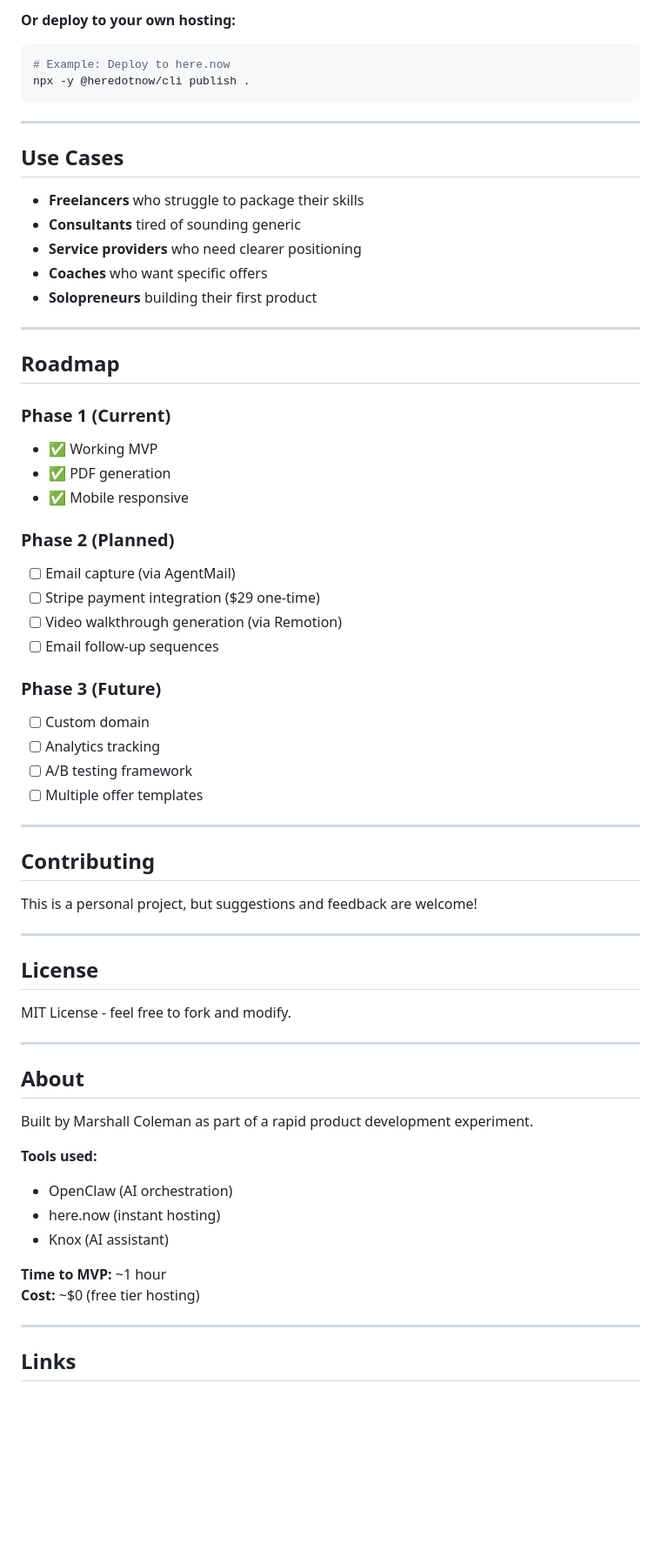
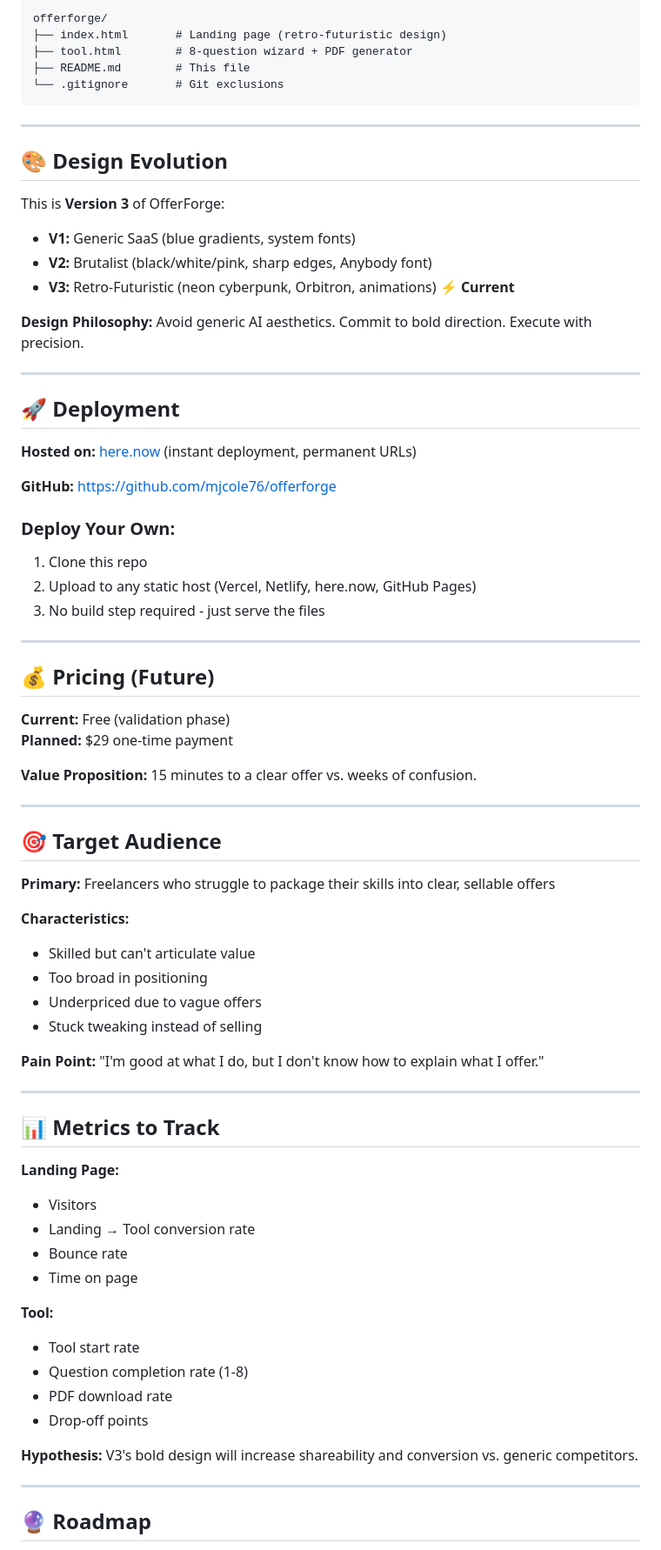
Before and after one commit to mjcole76/offerforge, a Markdown page: README.md, the part around one of its changes. Shown at 87% size. Drawn GitHub-style; blank space fills up the shorter version.

Commit message:
📝 Update README with V3 details and full documentation

````diff
--- a/README.md
+++ b/README.md
@@ -78,70 +76,78 @@ cd offerforge
 ```
-
-**Or deploy to your own hosting:**
-
-```bash
-# Example: Deploy to here.now
-npx -y @heredotnow/cli publish .
+offerforge/
+├── index.html       # Landing page (retro-futuristic design)
+├── tool.html        # 8-question wizard + PDF generator
+├── README.md        # This file
+└── .gitignore       # Git exclusions
 ```
 
 ---
 
-## Use Cases
+## 🎨 Design Evolution
 
-- **Freelancers** who struggle to package their skills
-- **Consultants** tired of sounding generic
-- **Service providers** who need clearer positioning
-- **Coaches** who want specific offers
-- **Solopreneurs** building their first product
+This is **Version 3** of OfferForge:
+
+- **V1:** Generic SaaS (blue gradients, system fonts)
+- **V2:** Brutalist (black/white/pink, sharp edges, Anybody font)
+- **V3:** Retro-Futuristic (neon cyberpunk, Orbitron, animations) ⚡ **Current**
+
+**Design Philosophy:** Avoid generic AI aesthetics. Commit to bold direction. Execute with precision.
 
 ---
 
-## Roadmap
+## 🚀 Deployment
 
-### Phase 1 (Current)
-- ✅ Working MVP
-- ✅ PDF generation
-- ✅ Mobile responsive
+**Hosted on:** [here.now](https://here.now) (instant deployment, permanent URLs)
 
-### Phase 2 (Planned)
-- [ ] Email capture (via AgentMail)
-- [ ] Stripe payment integration ($29 one-time)
-- [ ] Video walkthrough generation (via Remotion)
-- [ ] Email follow-up sequences
+**GitHub:** https://github.com/mjcole76/offerforge
 
-### Phase 3 (Future)
-- [ ] Custom domain
-- [ ] Analytics tracking
-- [ ] A/B testing framework
-- [ ] Multiple offer templates
+### Deploy Your Own:
+1. Clone this repo
+2. Upload to any static host (Vercel, Netlify, here.now, GitHub Pages)
+3. No build step required - just serve the files
 
 ---
 
-## Contributing
+## 💰 Pricing (Future)
 
-This is a personal project, but suggestions and feedback are welcome!
+**Current:** Free (validation phase)
+**Planned:** $29 one-time payment
+
+**Value Proposition:** 15 minutes to a clear offer vs. weeks of confusion.
 
 ---
 
-## License
+## 🎯 Target Audience
 
-MIT License - feel free to fork and modify.
+**Primary:** Freelancers who struggle to package their skills into clear, sellable offers
+
+**Characteristics:**
+- Skilled but can't articulate value
+- Too broad in positioning
+- Underpriced due to vague offers
+- Stuck tweaking instead of selling
+
+**Pain Point:** "I'm good at what I do, but I don't know how to explain what I offer."
 
 ---
 
-## About
+## 📊 Metrics to Track
 
-Built by Marshall Coleman as part of a rapid product development experiment.
+**Landing Page:**
+- Visitors
+- Landing → Tool conversion rate
+- Bounce rate
+- Time on page
 
-**Tools used:**
-- OpenClaw (AI orchestration)
-- here.now (instant hosting)
-- Knox (AI assistant)
+**Tool:**
+- Tool start rate
+- Question completion rate (1-8)
+- PDF download rate
+- Drop-off points
 
-**Time to MVP:** ~1 hour
-**Cost:** ~$0 (free tier hosting)
+**Hypothesis:** V3's bold design will increase shareability and conversion vs. generic competitors.
 
 ---
 
-## Links
+## 🔮 Roadmap
 
````
Also changed, not shown: other parts of README.md (+108 -57 lines).
